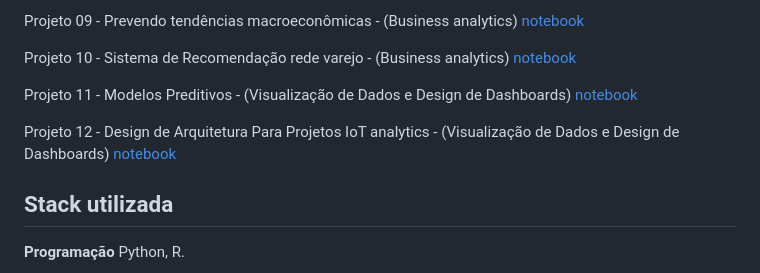
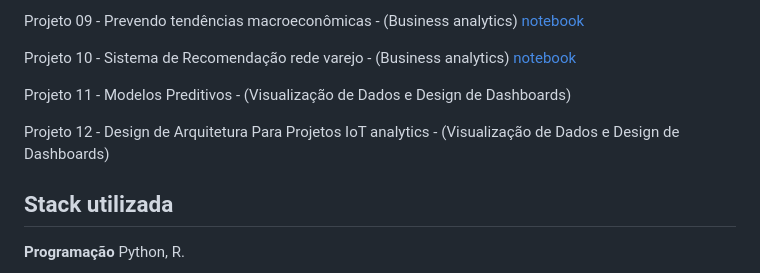
Before and after one commit to RafaelGallo/Projetos_dsa, a Markdown page: README.md, the part around the change. Rendered like a GitHub page.

Commit message:
Update README.md
k

```diff
--- a/README.md
+++ b/README.md
@@ -67,10 +67,8 @@ Projeto 10 - Sistema de Recomendação rede varejo - (Business analytics)
 [notebook]()
 
 Projeto 11 - Modelos Preditivos - (Visualização de Dados e Design de Dashboards)
-[notebook]()
 
 Projeto 12 - Design de Arquitetura Para Projetos IoT analytics - (Visualização de Dados e Design de Dashboards)
-[notebook]()
 
 ## Stack utilizada
 
```
